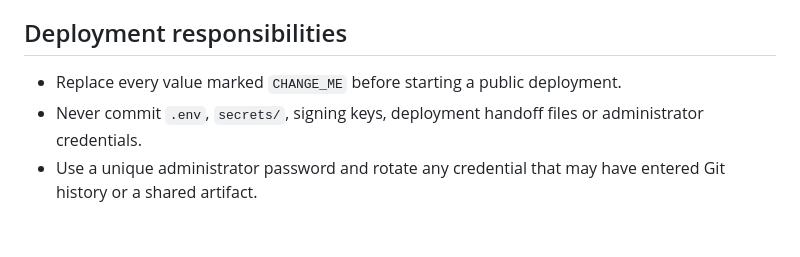
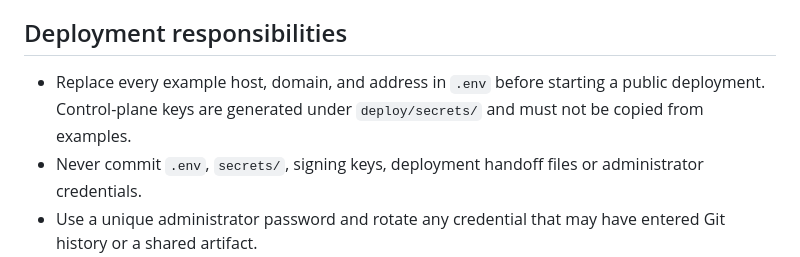
Before and after one commit to ZHanry/home-tunnel-client, a Markdown page: SECURITY.md, the part around the change. Rendered like a GitHub page; blank space fills up the shorter version.

```diff
--- a/SECURITY.md
+++ b/SECURITY.md
@@ -24,7 +24,7 @@ The maintainers will acknowledge a complete report as soon as practical, validat
 
 ## Deployment responsibilities
 
-- Replace every value marked `CHANGE_ME` before starting a public deployment.
+- Replace every example host, domain, and address in `.env` before starting a public deployment. Control-plane keys are generated under `deploy/secrets/` and must not be copied from examples.
 - Never commit `.env`, `secrets/`, signing keys, deployment handoff files or administrator credentials.
 - Use a unique administrator password and rotate any credential that may have entered Git history or a shared artifact.
 - Restrict TCP port 7000 to the clients that need it where practical, and keep ports 80/443 behind a maintained Caddy instance.
```
Also changed, not shown: README.md (+3 -1 lines).
